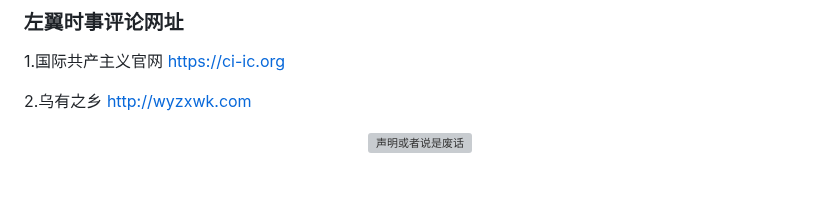
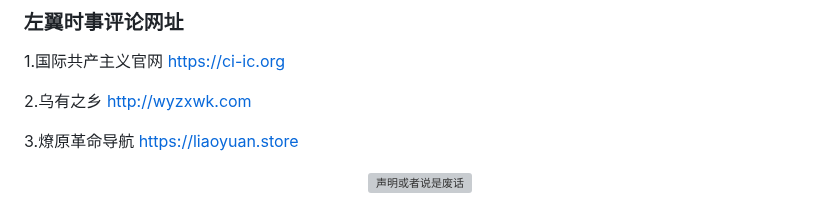
Before and after one commit to ALRCMt/H.C.S.R., a Markdown page: README.md, the part around the change. Rendered like a GitHub page; blank space fills up the shorter version; grey boxes are pictures that could not be loaded.

Commit message:
更新 README.md

```diff
--- a/README.md
+++ b/README.md
@@ -132,6 +132,9 @@ https://ci-ic.org
   2.乌有之乡
 http://wyzxwk.com
 
+  3.燎原革命导航
+https://liaoyuan.store
+
 
 
 
```
